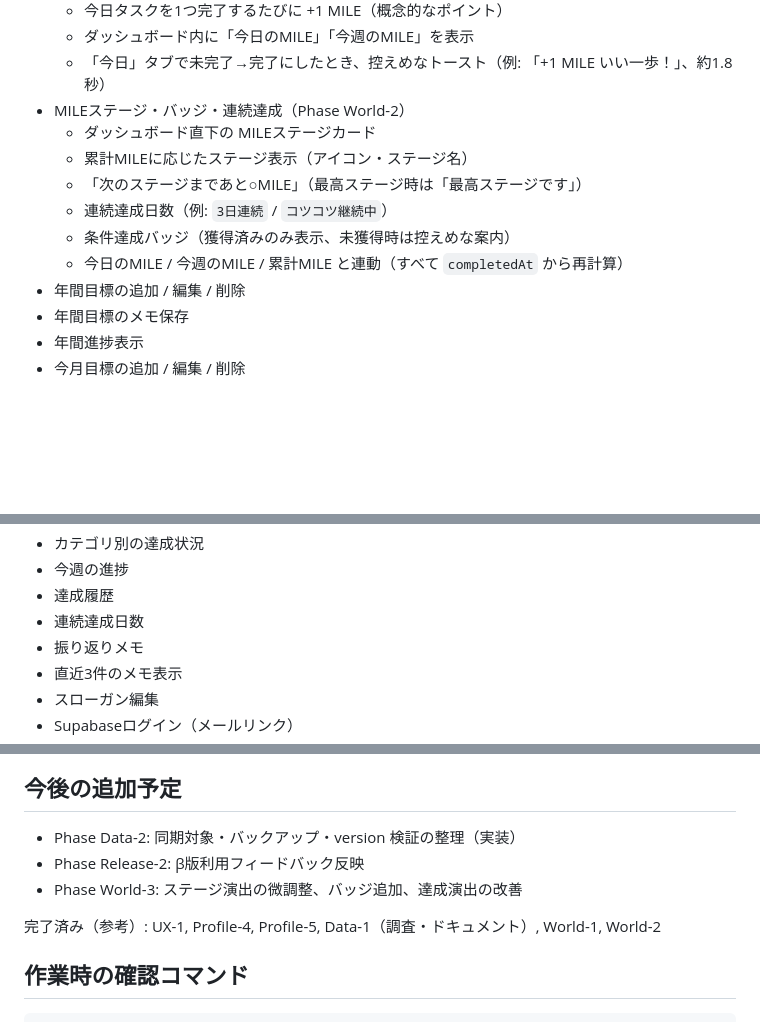
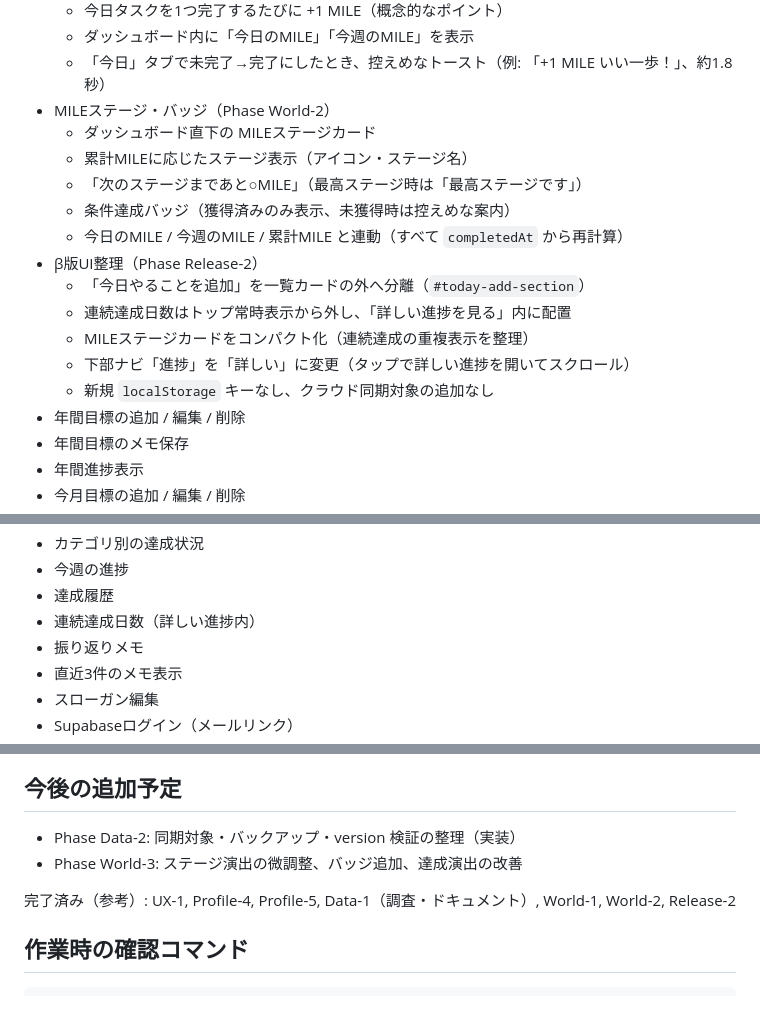
Before and after one commit to chiakihiratsukavmarketing-gif/ideal-island, a Markdown page: README.md, 3 parts joined by grey strips. GitHub-like rendering; blank space fills up the shorter version.

```diff
--- a/README.md
+++ b/README.md
@@ -57,13 +59,18 @@ https://ideal-island.vercel.app/
   - 今日タスクを1つ完了するたびに +1 MILE（概念的なポイント）
   - ダッシュボード内に「今日のMILE」「今週のMILE」を表示
   - 「今日」タブで未完了→完了にしたとき、控えめなトースト（例: 「+1 MILE いい一歩！」、約1.8秒）
-- MILEステージ・バッジ・連続達成（Phase World-2）
+- MILEステージ・バッジ（Phase World-2）
   - ダッシュボード直下の MILEステージカード
   - 累計MILEに応じたステージ表示（アイコン・ステージ名）
   - 「次のステージまであと○MILE」（最高ステージ時は「最高ステージです」）
-  - 連続達成日数（例: `3日連続` / `コツコツ継続中`）
   - 条件達成バッジ（獲得済みのみ表示、未獲得時は控えめな案内）
   - 今日のMILE / 今週のMILE / 累計MILE と連動（すべて `completedAt` から再計算）
+- β版UI整理（Phase Release-2）
+  - 「今日やることを追加」を一覧カードの外へ分離（`#today-add-section`）
+  - 連続達成日数はトップ常時表示から外し、「詳しい進捗を見る」内に配置
+  - MILEステージカードをコンパクト化（連続達成の重複表示を整理）
+  - 下部ナビ「進捗」を「詳しい」に変更（タップで詳しい進捗を開いてスクロール）
+  - 新規 `localStorage` キーなし、クラウド同期対象の追加なし
 - 年間目標の追加 / 編集 / 削除
 - 年間目標のメモ保存
 - 年間進捗表示
@@ -86,7 +93,7 @@ https://ideal-island.vercel.app/
 - カテゴリ別の達成状況
 - 今週の進捗
 - 達成履歴
-- 連続達成日数
+- 連続達成日数（詳しい進捗内）
 - 振り返りメモ
 - 直近3件のメモ表示
 - スローガン編集
@@ -312,10 +333,9 @@ const mileGoalPlan = {
 ## 今後の追加予定
 
 - Phase Data-2: 同期対象・バックアップ・version 検証の整理（実装）
-- Phase Release-2: β版利用フィードバック反映
 - Phase World-3: ステージ演出の微調整、バッジ追加、達成演出の改善
 
-完了済み（参考）: UX-1, Profile-4, Profile-5, Data-1（調査・ドキュメント）, World-1, World-2
+完了済み（参考）: UX-1, Profile-4, Profile-5, Data-1（調査・ドキュメント）, World-1, World-2, Release-2
 
 ## 作業時の確認コマンド
 
```
Also changed, not shown: other parts of README.md (+29 -13 lines), CONTINUE.md (+25 -18 lines).
